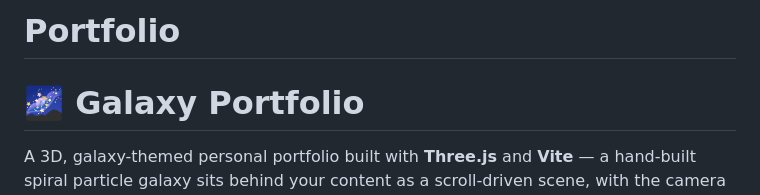
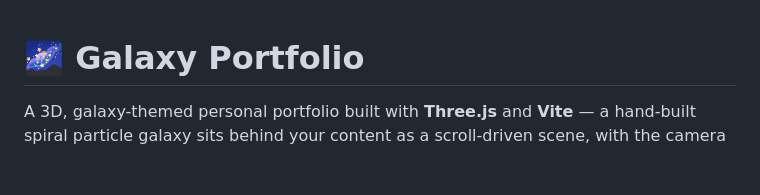
Before and after one commit to akshra09/-galaxy-portfolio, a Markdown page: README.md, the part around the change. Rendered like a GitHub page; blank space fills up the shorter version.

```diff
--- a/README.md
+++ b/README.md
@@ -1,4 +1,3 @@
-# Portfolio
 
  # 🌌 Galaxy Portfolio
 
```
